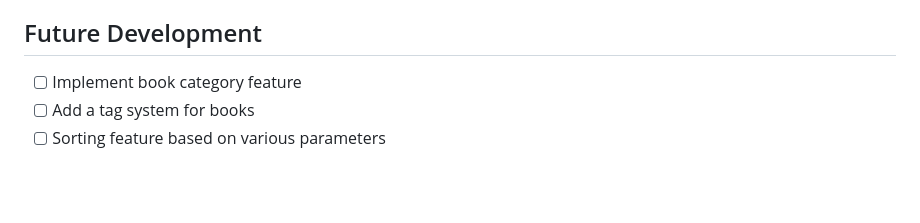
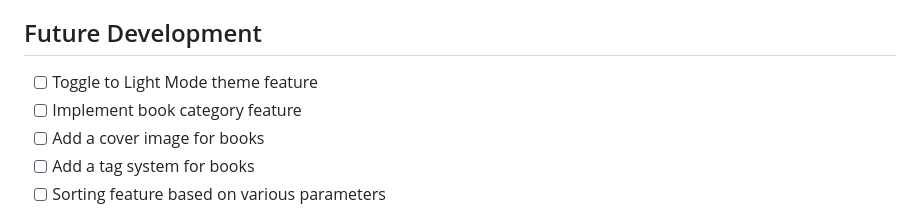
Before and after one commit to fxrdhan/-Bookshelf-App, a Markdown page: README.md, the part around the change. GitHub-like rendering; blank space fills up the shorter version.

```diff
--- a/README.md
+++ b/README.md
@@ -194,7 +194,9 @@ const bookData = {
 
 ## Future Development
 
+- [ ] Toggle to Light Mode theme feature
 - [ ] Implement book category feature
+- [ ] Add a cover image for books
 - [ ] Add a tag system for books
 - [ ] Sorting feature based on various parameters
 
```
